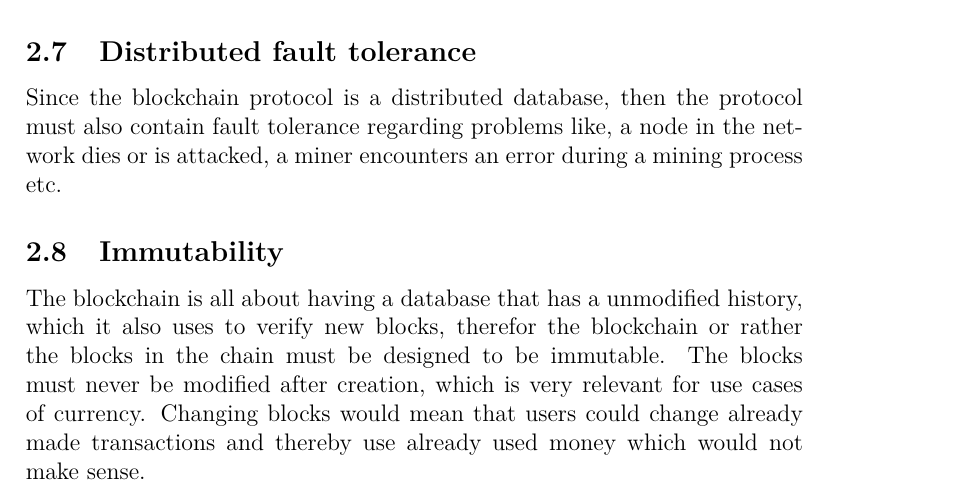
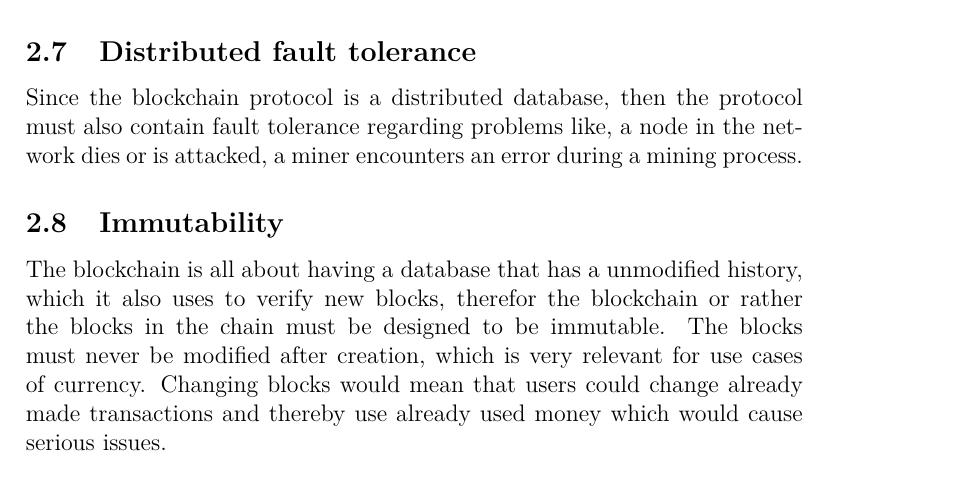
Before and after one commit to pgug/P6-tex, a LaTeX document (Workpapers/Week 14/master.tex, which reads Workpapers/Week 14/security_flaws.tex): part of page 11 of 12 before the commit and part of page 11 of 13 after it, cut so that both start at the same text. Compiled offline with pdfLaTeX.

Commit message:
proofread security flaws

```diff
--- a/Workpapers/Week 14/security_flaws.tex
+++ b/Workpapers/Week 14/security_flaws.tex
@@ -9,11 +9,11 @@
 %zero-knowledge proofs
 
 \subsection{Distributed fault tolerance}
-Since the blockchain protocol is a distributed database, then the protocol must also contain fault tolerance regarding problems like, a node in the network dies or is attacked, a miner encounters an error during a mining process etc.
+Since the blockchain protocol is a distributed database, then the protocol must also contain fault tolerance regarding problems like, a node in the network dies or is attacked, a miner encounters an error during a mining process.
 %lidt længere og mere hvorfor det her er skide vigtigt
 
 \subsection{Immutability}
-The blockchain is all about having a database that has a unmodified history, which it also uses to verify new blocks, therefor the blockchain or rather the blocks in the chain must be designed to be immutable. The blocks must never be modified after creation, which is very relevant for use cases of currency. Changing blocks would mean that users could change already made transactions and thereby use already used money which would not make sense.
+The blockchain is all about having a database that has a unmodified history, which it also uses to verify new blocks, therefor the blockchain or rather the blocks in the chain must be designed to be immutable. The blocks must never be modified after creation, which is very relevant for use cases of currency. Changing blocks would mean that users could change already made transactions and thereby use already used money which would cause serious issues.
 %skal have en bedre start, og 1 eller 2 argumenter ekstra
 
 \subsection{Consensus}
```
Also changed, not shown: Workpapers/Week 14/security_flaws.tex (3 more changed lines).
